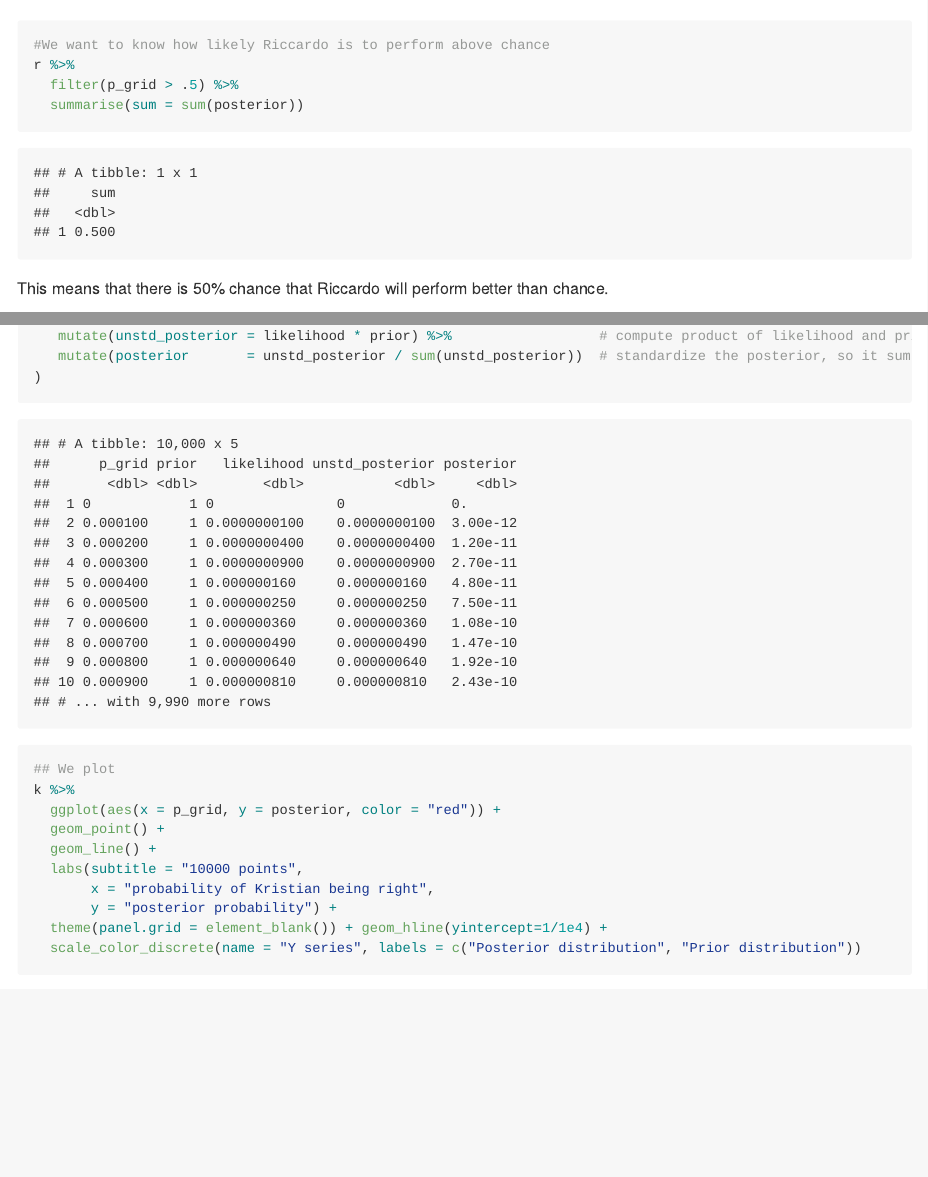
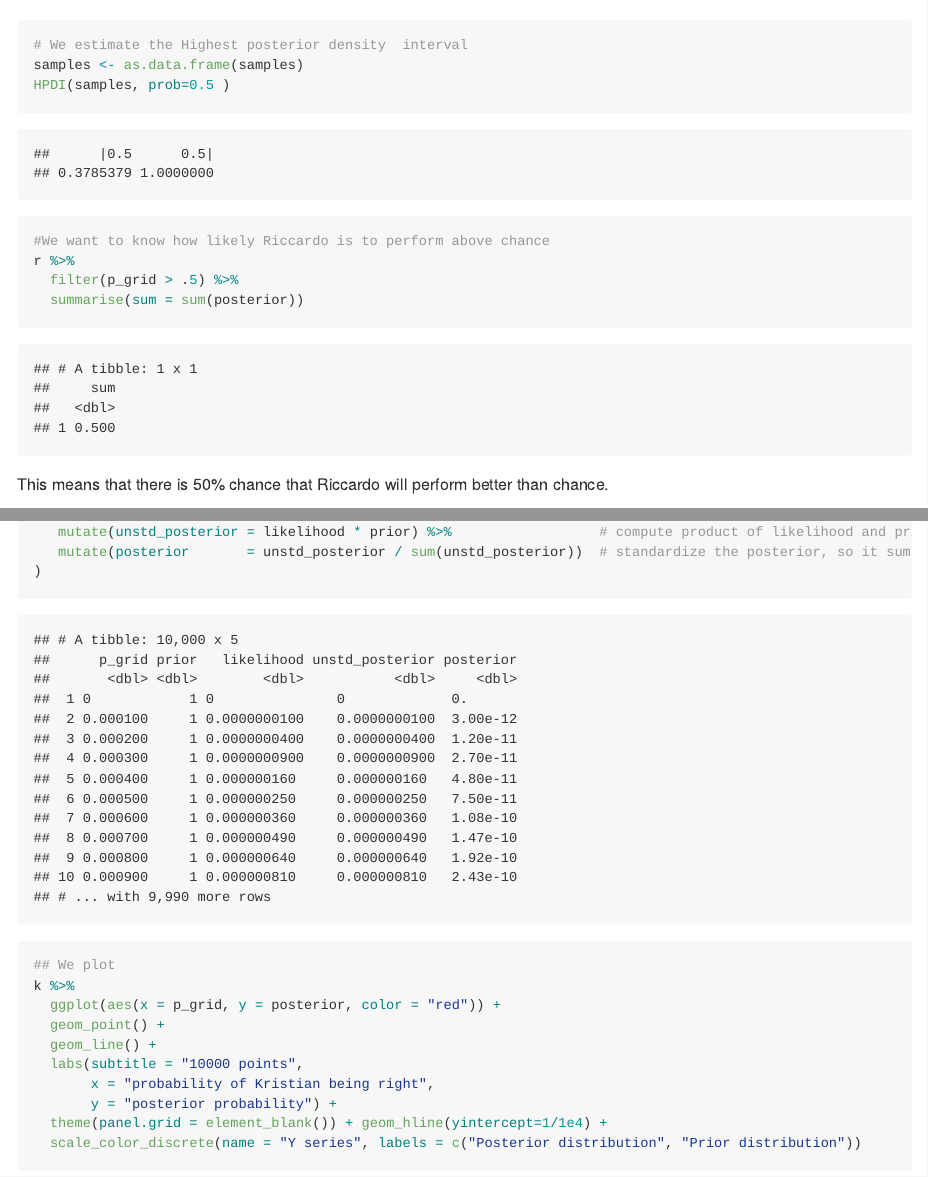
Before and after one commit to katrinenymann/4sem_ass2, an R Markdown document (Assignment2.Rmd): the page in a window 1100 px wide, from 2450 px down, and a second part further down, joined at a grey line. The pictures show the output file Assignment2.md that the author committed with the source, drawn offline in the style of GitHub; long lines of code are wrapped.

Commit message:
Edits after Kenneth's comments

```diff
--- a/Assignment2.Rmd
+++ b/Assignment2.Rmd
@@ -121,6 +121,9 @@ samples %>%
   coord_cartesian(xlim = 0:1) +
   xlab("proportion of water (p)")
 
+# We estimate the Highest posterior density  interval
+samples <- as.data.frame(samples)
+HPDI(samples, prob=0.5 )
 
 #We want to know how likely Riccardo is to perform above chance
 r %>%
```
Also changed, not shown: Assignment2.md.
